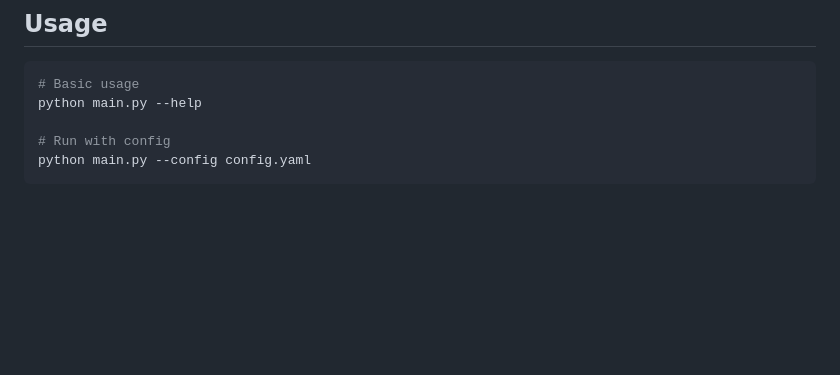
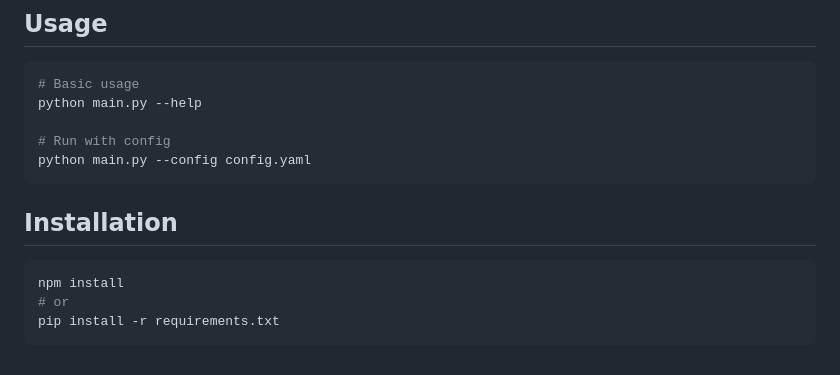
Before and after one commit to mubbashirdevsite/daily-news-hub, a Markdown page: README.md, the part around the change. Drawn GitHub-style; blank space fills up the shorter version.

Commit message:
Update documentation

````diff
--- a/README.md
+++ b/README.md
@@ -1718,3 +1718,11 @@ python main.py --help
 # Run with config
 python main.py --config config.yaml
 ```
+
+## Installation
+
+```bash
+npm install
+# or
+pip install -r requirements.txt
+```
````
